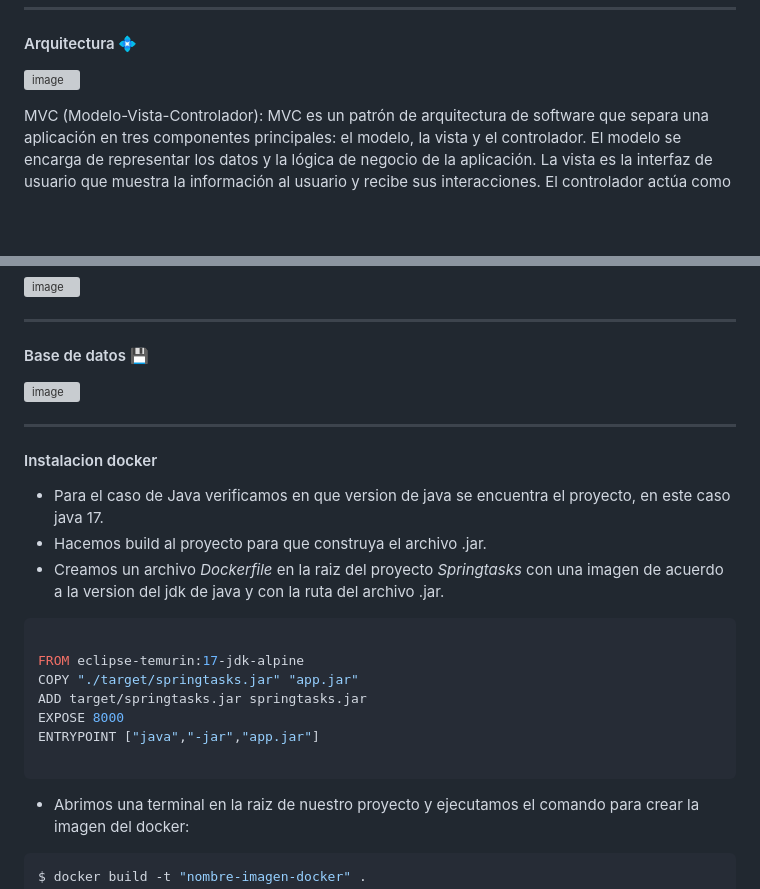
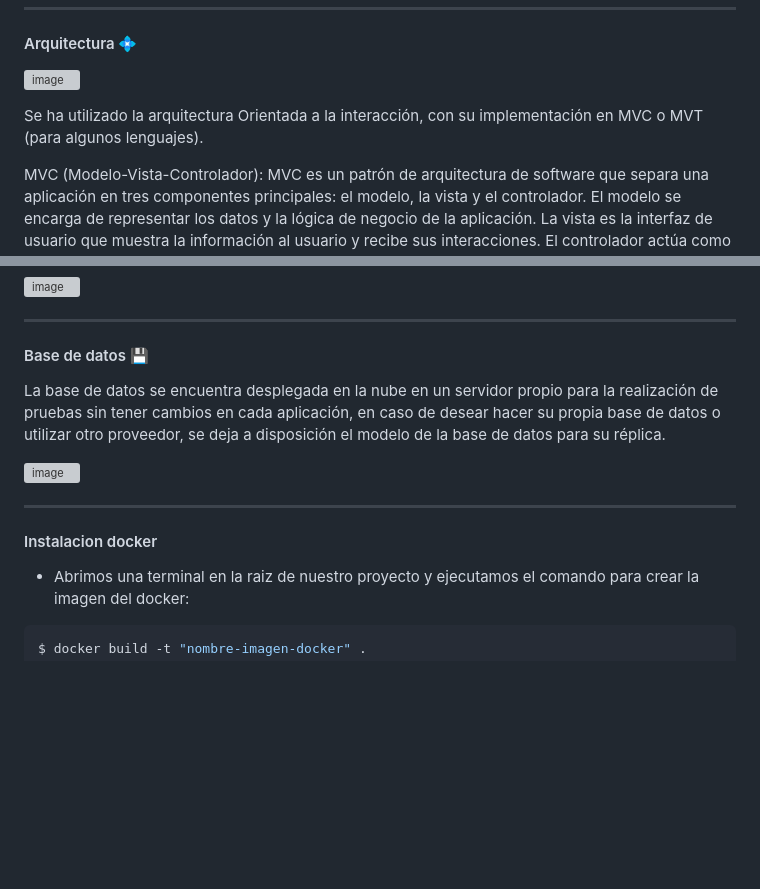
Before and after one commit to its-Quasi/multiple-same-apps, a Markdown page: README.md, 2 parts joined by grey strips. GitHub-like rendering; blank space fills up the shorter version; grey boxes are pictures that could not be loaded.

````diff
--- a/README.md
+++ b/README.md
@@ -54,6 +54,8 @@ Documentación y tutoriales: Se proporcionará una documentación completa y tut
 #### Arquitectura :diamond_shape_with_a_dot_inside:
 
 ![image](https://github.com/its-Quasi/multiple-same-apps/assets/89582094/ae2eeda1-9259-4aaa-bffd-7083a79e11a2)
+
+Se ha utilizado la arquitectura Orientada a la interacción, con su implementación en MVC o MVT (para algunos lenguajes).
 
 MVC (Modelo-Vista-Controlador):
 MVC es un patrón de arquitectura de software que separa una aplicación en tres componentes principales: el modelo, la vista y el controlador.
@@ -75,24 +77,14 @@ Ambas arquitecturas tienen como objetivo principal separar las preocupaciones y
 
 ------------------------------------------
 #### Base de datos :floppy_disk:
+
+La base de datos se encuentra desplegada en la nube en un servidor propio para la realización de pruebas sin tener cambios en cada aplicación, en caso de desear hacer su propia base de datos o utilizar otro proveedor, se deja a disposición el modelo de la base de datos para su réplica.
+
 ![image](https://github.com/its-Quasi/multiple-same-apps/assets/89582094/077ddc2e-b2f5-4aab-8345-0640008ddbfc)
 
 ------------------------------------------
 #### Instalacion docker
 
-* Para el caso de Java verificamos en que version de java se encuentra el proyecto, en este caso java 17.
-* Hacemos build al proyecto para que construya el archivo .jar.
-* Creamos un archivo *Dockerfile* en la raiz del proyecto *Springtasks* con una imagen de acuerdo a la version del jdk de java y con la ruta del archivo .jar.
-
-```yaml
-
-FROM eclipse-temurin:17-jdk-alpine
-COPY "./target/springtasks.jar" "app.jar"
-ADD target/springtasks.jar springtasks.jar
-EXPOSE 8000
-ENTRYPOINT ["java","-jar","app.jar"]
-
-```
 * Abrimos una terminal en la raiz de nuestro proyecto y ejecutamos el comando para crear la imagen del docker:
 ```shell
 $ docker build -t "nombre-imagen-docker" .
````
Also changed, not shown: other parts of README.md (+9 -9 lines).
